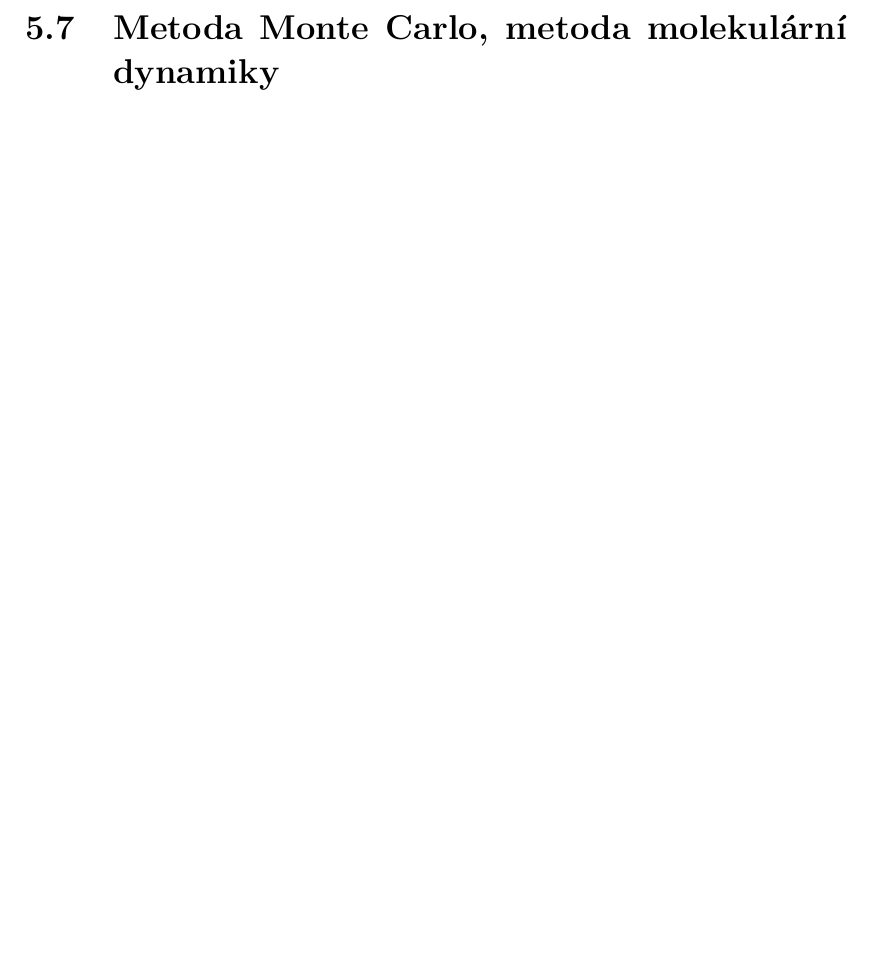
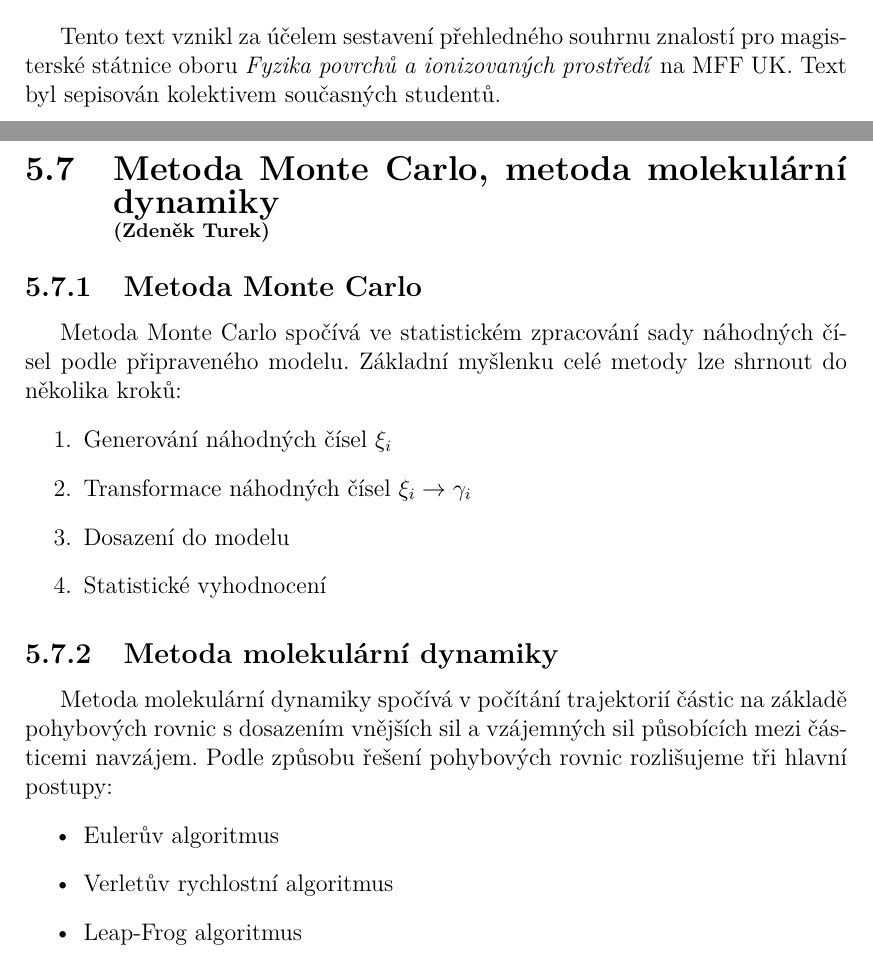
Before and after one commit to zdenak11/mff-fpip, a LaTeX document (statnice.tex, which reads questions/I/5/7.tex, uvod.tex): part of page 40 of 83 before the commit and two parts of pages 1 and 40 of 83 after it, the two joined at a grey line, cut at the place of the change, the shorter picture padded with empty space. Compiled offline with pdfLaTeX.

Commit message:
úvod I-5-7

```diff
--- a/questions/I/5/7.tex
+++ b/questions/I/5/7.tex
@@ -1,2 +1,22 @@
-\begin{question}[name={Metoda Monte Carlo, metoda molekulární dynamiky}]
+\begin{question}[name={Metoda Monte Carlo, metoda molekulární dynamiky},authors={Zdeněk Turek}]
+
+	\subsection{Metoda Monte Carlo}
+
+	Metoda Monte Carlo spočívá ve statistickém zpracování sady náhodných čísel podle připraveného modelu. Základní myšlenku celé metody lze shrnout do několika kroků:
+	\begin{enumerate}
+		\item Generování náhodných čísel $\xi_i$
+		\item Transformace náhodných čísel $\xi_i \rightarrow \gamma_i$
+		\item Dosazení do modelu
+		\item Statistické vyhodnocení
+	\end{enumerate}
+
+	\subsection{Metoda molekulární dynamiky}
+
+	Metoda molekulární dynamiky spočívá v počítání trajektorií částic na základě pohybových rovnic s dosazením vnějších sil a vzájemných sil působících mezi částicemi navzájem. Podle způsobu řešení pohybových rovnic rozlišujeme tři hlavní postupy:
+	\begin{itemize}
+		\item Eulerův algoritmus
+		\item Verletův rychlostní algoritmus
+		\item Leap-Frog algoritmus
+	\end{itemize}
+
 \end{question}
--- a/uvod.tex
+++ b/uvod.tex
@@ -0,0 +1 @@
+Tento text vznikl za účelem sestavení přehledného souhrnu znalostí pro magisterské státnice oboru \textit{Fyzika povrchů a ionizovaných prostředí} na MFF UK. Text byl sepisován kolektivem současných studentů.
```
Also changed, not shown: statnice.pdf.
